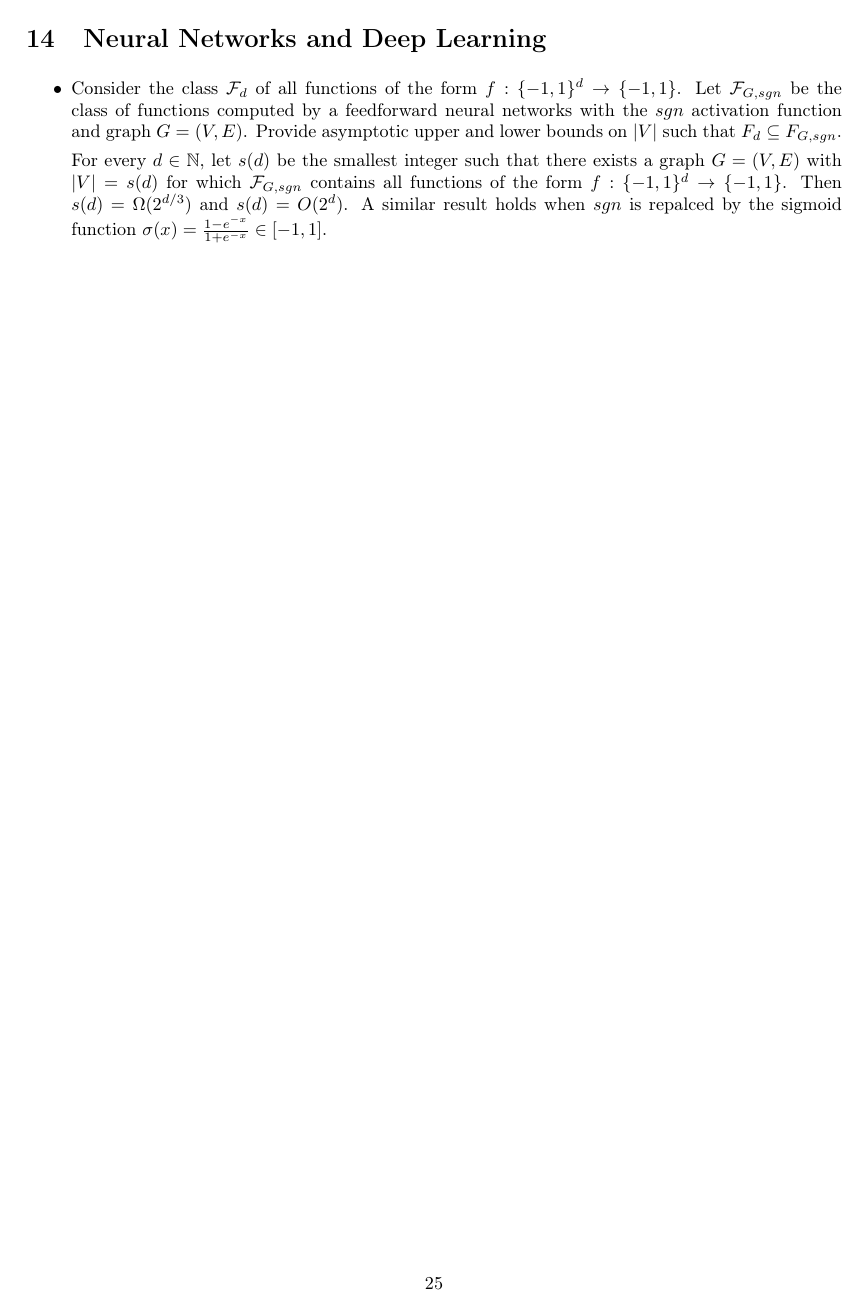
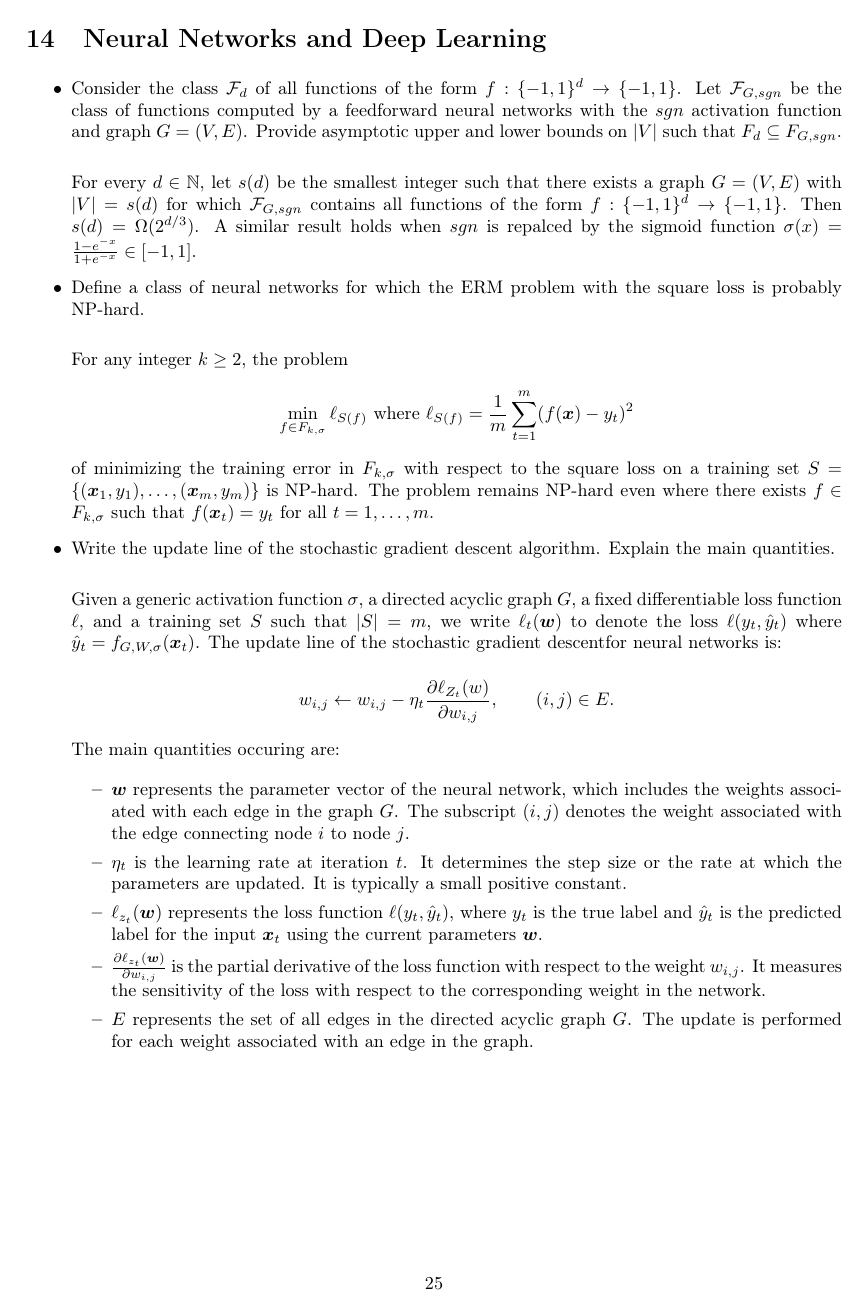
Before and after one commit to magourram/master-courses, a LaTeX problem sheet (statistical-methods-for-machine-learning/exam/statistical-methods-for-machine-learning.tex, which reads statistical-methods-for-machine-learning/exam/chapters/14_neural_networks_and_deep_learning.tex): page 26 of 26 before the commit and page 26 of 27 after it. The pictures show the PDF file statistical-methods-for-machine-learning/exam/statistical-methods-for-machine-learning.pdf that the author committed with the source.

Commit message:
ML: Update /bm to /boldsymbol
Signed-off-by: FedericoBruzzone <federico.bruzzone.i@gmail.com>

```diff
--- a/statistical-methods-for-machine-learning/exam/chapters/14_neural_networks_and_deep_learning.tex
+++ b/statistical-methods-for-machine-learning/exam/chapters/14_neural_networks_and_deep_learning.tex
@@ -3,28 +3,31 @@
 
 \begin{itemize}
 
-    \item Consider the class $\mathcal{F}_d$ of all functions of the form $f : \{-1, 1\}^d \rightarrow \{-1, 1\}$. Let $\mathcal{F}_{G,sgn}$ be the class of functions computed by a feedforward neural networks with the $sgn$ activation function and graph $G = (V, E)$. Provide asymptotic upper and lower bounds on $|V|$ such that $F_d \subseteq F_{G,sgn}$.
+    \item Consider the class $\mathcal{F}_d$ of all functions of the form $f : \{-1, 1\}^d \rightarrow \{-1, 1\}$. Let $\mathcal{F}_{G,sgn}$ be the class of functions computed by a feedforward neural networks with the $sgn$ activation function and graph $G = (V, E)$. Provide asymptotic upper and lower bounds on $|V|$ such that $F_d \subseteq F_{G,sgn}$.\\
 
-        For every $d \in \mathbb{N}$, let $s(d)$ be the smallest integer such that there exists a graph $G = (V, E)$ with $|V| = s(d)$ for which $\mathcal{F}_{G, sgn}$ contains all functions of the form $f : \{-1, 1\}^d \rightarrow \{-1, 1\}$. Then $s(d) = \Omega(2^{d/3})$ and $s(d) = O(2^d)$. A similar result holds when $sgn$ is repalced by the sigmoid function $\sigma(x) = \frac{1 - e^{-x}}{1 + e^{-x}} \in [-1,1]$.
+        For every $d \in \mathbb{N}$, let $s(d)$ be the smallest integer such that there exists a graph $G = (V, E)$ with $|V| = s(d)$ for which $\mathcal{F}_{G, sgn}$ contains all functions of the form $f : \{-1, 1\}^d \rightarrow \{-1, 1\}$. Then $s(d) = \Omega(2^{d/3})$. A similar result holds when $sgn$ is repalced by the sigmoid function $\sigma(x) = \frac{1 - e^{-x}}{1 + e^{-x}} \in [-1,1]$.
 
-    \item Define a class of neural networks for which the ERM problem with the square loss is probably NP-hard.
+    \item Define a class of neural networks for which the ERM problem with the square loss is probably NP-hard.\\
+
         For any integer $k \geq 2$, the problem
-$$\min_{f \in F_{k, \sigma}} \ell_S(f) \text{ where } \ell_S(f) = \frac{1}{m} \sum_{t=1}^m (f(\bm{x})- y_t)^2$$
-of minimizing the training error in $F_{k,\sigma}$ with respect to the square loss on a training set $S = \{(\bm{x}_1,y_1),\dots,(\bm{x}_m, y_m)\}$ is NP-hard. The problem remains NP-hard even where there exists $f \in F_{k,\sigma}$ such that $f(\bm{x}_t) = y_t$ for all $t=1,\dots,m$.
+    $$
+\min_{f \in F_{k, \sigma}} \ell_{S(f)} \text{ where } \ell_{S(f)} = \frac{1}{m} \sum_{t=1}^m (f(\boldsymbol{x})- y_t)^2
+    $$
+of minimizing the training error in $F_{k,\sigma}$ with respect to the square loss on a training set $S = \{(\boldsymbol{x}_1,y_1),\dots,(\boldsymbol{x}_m, y_m)\}$ is NP-hard. The problem remains NP-hard even where there exists $f \in F_{k,\sigma}$ such that $f(\boldsymbol{x}_t) = y_t$ for all $t=1,\dots,m$.
 
-    \item Write the update line of the stochastic gradient descent algorithm. Explain the main quantities.
+    \item Write the update line of the stochastic gradient descent algorithm. Explain the main quantities.\\
 
-        Given a generic activation function $\sigma$, a directed acyclic graph $G$, a fixed differentiable loss function $\ell$, and a training set $S$ such that $|S| = m$, we write $\ell_t(\bm{w})$ to denote the loss $\ell (y_t, \hat{y}_t)$ where $\hat{y}_t = f_{G, W, \sigma} (\bm{x}_t)$. The update line of the stochastic gradient descentfor neural networks is:
+        Given a generic activation function $\sigma$, a directed acyclic graph $G$, a fixed differentiable loss function $\ell$, and a training set $S$ such that $|S| = m$, we write $\ell_t(\boldsymbol{w})$ to denote the loss $\ell (y_t, \hat{y}_t)$ where $\hat{y}_t = f_{G, W, \sigma} (\boldsymbol{x}_t)$. The update line of the stochastic gradient descentfor neural networks is:
 
 $$w_{i,j} \leftarrow w_{i,j} - \eta_t \frac{\partial \ell_{Z_t} (w)}{\partial w_{i,j}},\qquad (i,j) \in E.$$
 
 The main quantities occuring are:
 
 \begin{itemize}
-\item $\bm{w}$ represents the parameter vector of the neural network, which includes the weights associated with each edge in the graph $G$. The subscript $(i,j)$ denotes the weight associated with the edge connecting node $i$ to node $j$.
+\item $\boldsymbol{w}$ represents the parameter vector of the neural network, which includes the weights associated with each edge in the graph $G$. The subscript $(i,j)$ denotes the weight associated with the edge connecting node $i$ to node $j$.
 \item $\eta_t$ is the learning rate at iteration $t$. It determines the step size or the rate at which the parameters are updated. It is typically a small positive constant.
-\item $\ell_{z_t}(\bm{w})$ represents the loss function $\ell(y_t, \hat{y}_t)$, where $y_t$ is the true label and $\hat{y}_t$ is the predicted label for the input $\bm{x}_t$ using the current parameters $\bm{w}$.
-\item $\frac{\partial \ell_{z_t} (\bm{w})}{\partial w_{i,j}}$ is the partial derivative of the loss function with respect to the weight $w_{i,j}$. It measures the sensitivity of the loss with respect to the corresponding weight in the network.
+\item $\ell_{z_t}(\boldsymbol{w})$ represents the loss function $\ell(y_t, \hat{y}_t)$, where $y_t$ is the true label and $\hat{y}_t$ is the predicted label for the input $\boldsymbol{x}_t$ using the current parameters $\boldsymbol{w}$.
+\item $\frac{\partial \ell_{z_t} (\boldsymbol{w})}{\partial w_{i,j}}$ is the partial derivative of the loss function with respect to the weight $w_{i,j}$. It measures the sensitivity of the loss with respect to the corresponding weight in the network.
 \item $E$ represents the set of all edges in the directed acyclic graph $G$. The update is performed for each weight associated with an edge in the graph.
 \end{itemize}
 
```
Also changed, not shown: statistical-methods-for-machine-learning/exam/chapters/15_logistic_regression_surrogate_losses.tex (+10 -10 lines), statistical-methods-for-machine-learning/exam/statistical-methods-for-machine-learning.ind (added), statistical-methods-for-machine-learning/exam/statistical-methods-for-machine-learning.pdf, 4 other files.
